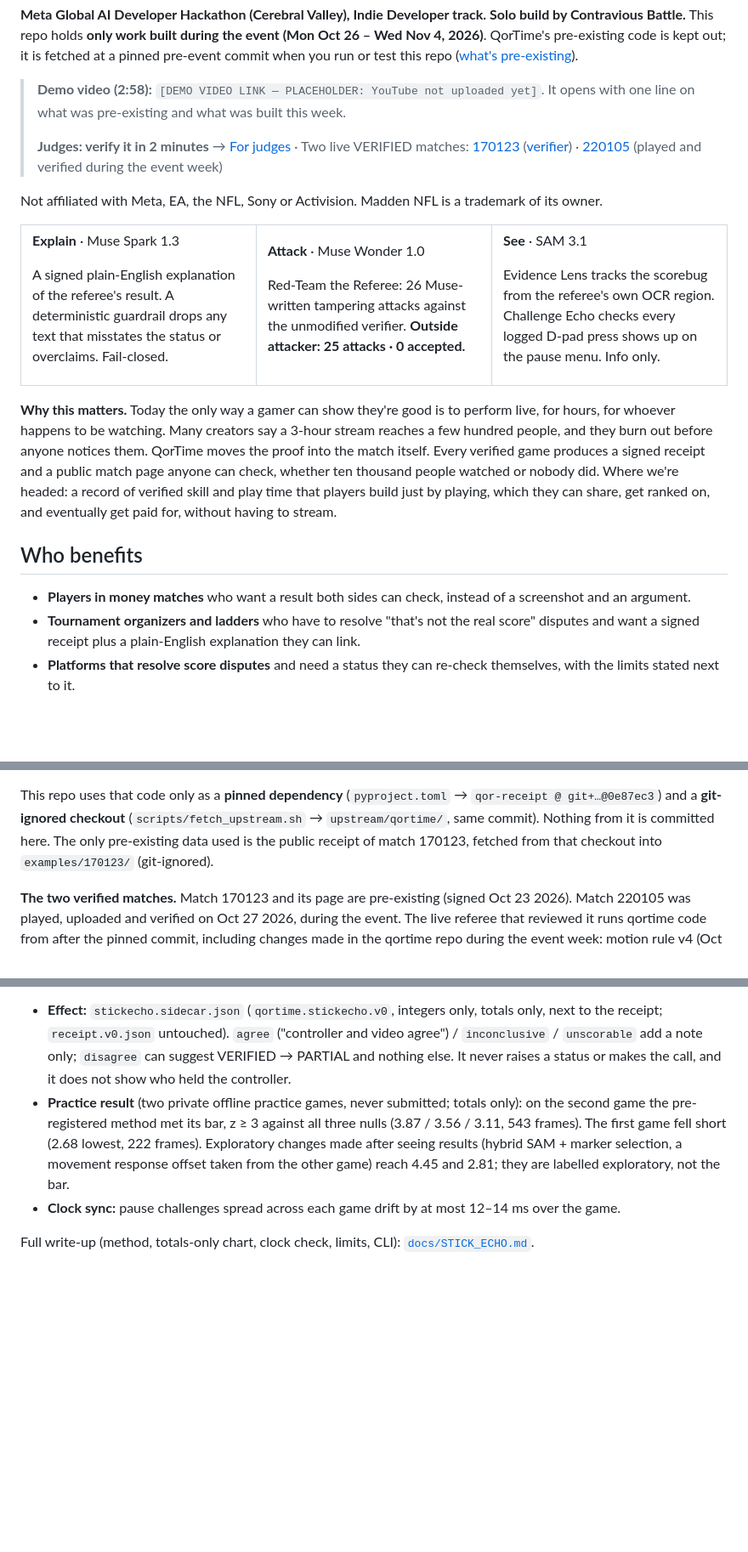
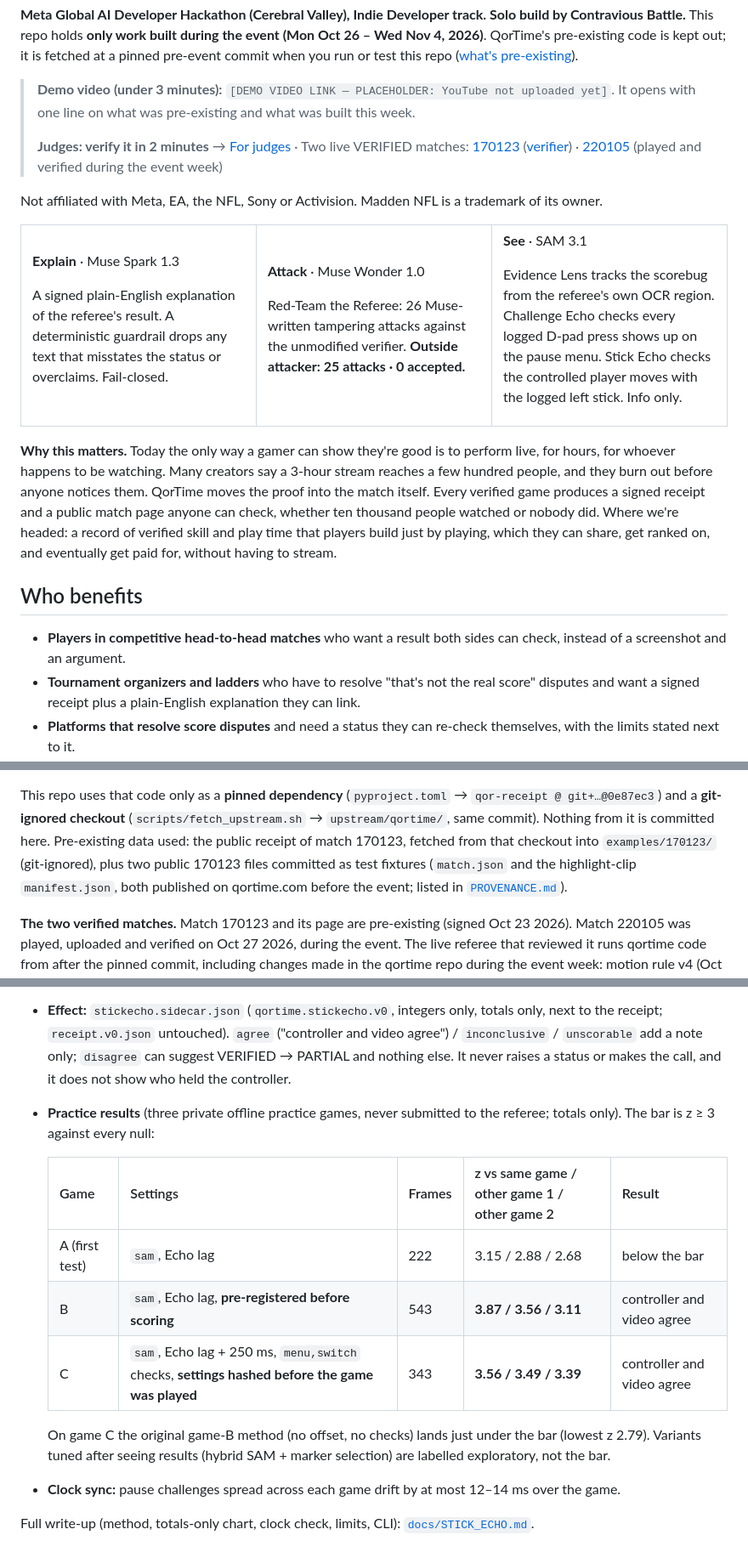
Before and after one commit to ConWan30/qortime-ai, a Markdown page: README.md, 3 parts joined by grey strips. Shown at 85% size. GitHub-like rendering; blank space fills up the shorter version.

```diff
--- a/README.md
+++ b/README.md
@@ -30,7 +30,7 @@ This repo holds **only work built during the event (Mon Oct 26 – Wed Nov 4, 20
 kept out; it is fetched at a pinned pre-event commit when you run or test this repo
 ([what's pre-existing](#built-this-week-vs-pre-existing)).
 
-> **Demo video (2:58):** `[DEMO VIDEO LINK — PLACEHOLDER: YouTube not uploaded yet]`. It opens with one line on what
+> **Demo video (under 3 minutes):** `[DEMO VIDEO LINK — PLACEHOLDER: YouTube not uploaded yet]`. It opens with one line on what
 > was pre-existing and what was built this week.
 >
 > **Judges: verify it in 2 minutes** → [For judges](#for-judges-verify-in-2-minutes) · Two live VERIFIED matches:
@@ -62,7 +62,7 @@ Red-Team the Referee: 26 Muse-written tampering attacks against the unmodified v
 **See** · SAM 3.1
 
 Evidence Lens tracks the scorebug from the referee's own OCR region. Challenge Echo checks every logged D-pad press
-shows up on the pause menu. Info only.
+shows up on the pause menu. Stick Echo checks the controlled player moves with the logged left stick. Info only.
 
 </td>
 </tr>
@@ -71,7 +71,7 @@ shows up on the pause menu. Info only.
 **Why this matters.** Today the only way a gamer can show they're good is to perform live, for hours, for whoever happens to be watching. Many creators say a 3-hour stream reaches a few hundred people, and they burn out before anyone notices them. QorTime moves the proof into the match itself. Every verified game produces a signed receipt and a public match page anyone can check, whether ten thousand people watched or nobody did. Where we're headed: a record of verified skill and play time that players build just by playing, which they can share, get ranked on, and eventually get paid for, without having to stream.
 
 ## Who benefits
-- **Players in money matches** who want a result both sides can check, instead of a screenshot and an argument.
+- **Players in competitive head-to-head matches** who want a result both sides can check, instead of a screenshot and an argument.
 - **Tournament organizers and ladders** who have to resolve "that's not the real score" disputes and want a signed
   receipt plus a plain-English explanation they can link.
 - **Platforms that resolve score disputes** and need a status they can re-check themselves, with the limits stated
@@ -228,8 +231,9 @@ Sun Oct 25 2026, and earlier), plus the whole capture client:
 
 This repo uses that code only as a **pinned dependency** (`pyproject.toml` → `qor-receipt @ git+…@0e87ec3`) and a
 **git-ignored checkout** (`scripts/fetch_upstream.sh` → `upstream/qortime/`, same commit). Nothing from it is committed
-here. The only pre-existing data used is the public receipt of match 170123, fetched from that checkout into
-`examples/170123/` (git-ignored).
+here. Pre-existing data used: the public receipt of match 170123, fetched from that checkout into
+`examples/170123/` (git-ignored), plus two public 170123 files committed as test fixtures (`match.json` and the
+highlight-clip `manifest.json`, both published on qortime.com before the event; listed in [`PROVENANCE.md`](PROVENANCE.md)).
 
 **The two verified matches.** Match 170123 and its page are pre-existing (signed Oct 23 2026). Match 220105 was
 played, uploaded and verified on Oct 27 2026, during the event. The live referee that reviewed it runs qortime code
@@ -308,10 +312,17 @@ games). The lag is fixed beforehand from the same game's pause challenges (Chall
   `receipt.v0.json` untouched). `agree` ("controller and video agree") / `inconclusive` / `unscorable` add a note
   only; `disagree` can suggest VERIFIED → PARTIAL and nothing else. It never raises a status or makes the call, and it
   does not show who held the controller.
-- **Practice result** (two private offline practice games, never submitted; totals only): on the second game the
-  pre-registered method met its bar, z ≥ 3 against all three nulls (3.87 / 3.56 / 3.11, 543 frames). The first game
-  fell short (2.68 lowest, 222 frames). Exploratory changes made after seeing results (hybrid SAM + marker selection, a
-  movement response offset taken from the other game) reach 4.45 and 2.81; they are labelled exploratory, not the bar.
+- **Practice results** (three private offline practice games, never submitted to the referee; totals only). The bar
+  is z ≥ 3 against every null:
+
+  | Game | Settings | Frames | z vs same game / other game 1 / other game 2 | Result |
+  |---|---|---|---|---|
+  | A (first test) | `sam`, Echo lag | 222 | 3.15 / 2.88 / 2.68 | below the bar |
+  | B | `sam`, Echo lag, **pre-registered before scoring** | 543 | **3.87 / 3.56 / 3.11** | controller and video agree |
+  | C | `sam`, Echo lag + 250 ms, `menu,switch` checks, **settings hashed before the game was played** | 343 | **3.56 / 3.49 / 3.39** | controller and video agree |
+
+  On game C the original game-B method (no offset, no checks) lands just under the bar (lowest z 2.79). Variants
+  tuned after seeing results (hybrid SAM + marker selection) are labelled exploratory, not the bar.
 - **Clock sync:** pause challenges spread across each game drift by at most 12–14 ms over the game.
 
 Full write-up (method, totals-only chart, clock check, limits, CLI): [`docs/STICK_ECHO.md`](docs/STICK_ECHO.md).
```
Also changed, not shown: other parts of README.md (+13 -7 lines), docs/STICK_ECHO.md (+2 -2 lines).
